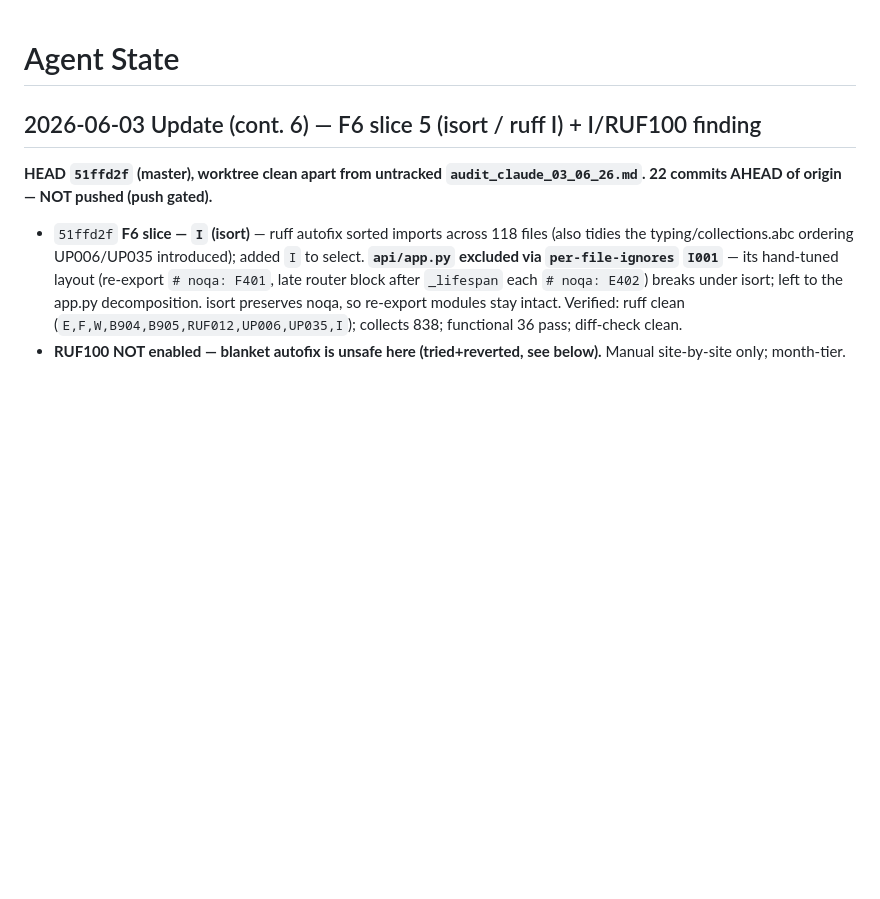
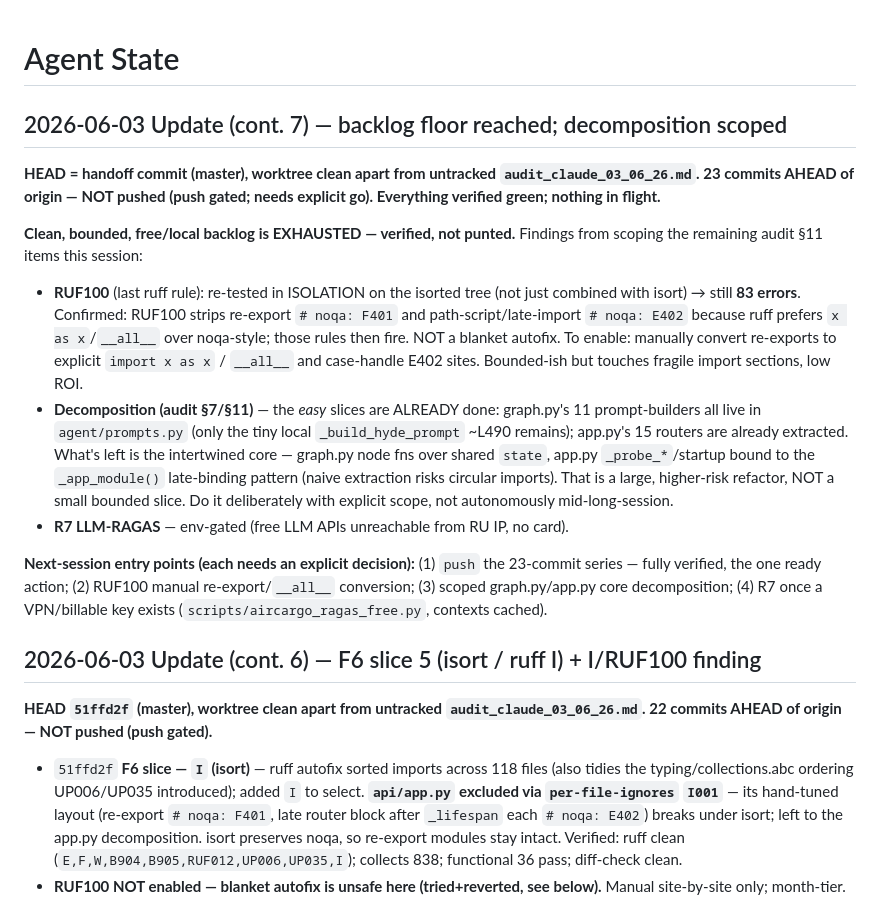
Before and after one commit to brownjuly2003-code/RAG_Support_Assistant, a Markdown page: AGENT_STATE.md, the part around the change. Drawn GitHub-style; blank space fills up the shorter version.

Commit message:
docs: handoff — backlog floor reached, decomposition scoped, RUF100 reconfirmed
Co-Authored-By: Claude Opus 4.8 (1M context) <noreply@anthropic.com>

```diff
--- a/AGENT_STATE.md
+++ b/AGENT_STATE.md
@@ -1,4 +1,33 @@
 # Agent State
+
+## 2026-06-03 Update (cont. 7) — backlog floor reached; decomposition scoped
+
+**HEAD = handoff commit (master), worktree clean apart from untracked
+`audit_claude_03_06_26.md`. 23 commits AHEAD of origin — NOT pushed (push gated;
+needs explicit go). Everything verified green; nothing in flight.**
+
+**Clean, bounded, free/local backlog is EXHAUSTED — verified, not punted.** Findings
+from scoping the remaining audit §11 items this session:
+
+- **RUF100** (last ruff rule): re-tested in ISOLATION on the isorted tree (not just
+  combined with isort) → still **83 errors**. Confirmed: RUF100 strips re-export
+  `# noqa: F401` and path-script/late-import `# noqa: E402` because ruff prefers
+  `x as x`/`__all__` over noqa-style; those rules then fire. NOT a blanket autofix.
+  To enable: manually convert re-exports to explicit `import x as x` / `__all__` and
+  case-handle E402 sites. Bounded-ish but touches fragile import sections, low ROI.
+- **Decomposition (audit §7/§11)** — the *easy* slices are ALREADY done: graph.py's 11
+  prompt-builders all live in `agent/prompts.py` (only the tiny local `_build_hyde_prompt`
+  ~L490 remains); app.py's 15 routers are already extracted. What's left is the
+  intertwined core — graph.py node fns over shared `state`, app.py `_probe_*`/startup
+  bound to the `_app_module()` late-binding pattern (naive extraction risks circular
+  imports). That is a large, higher-risk refactor, NOT a small bounded slice. Do it
+  deliberately with explicit scope, not autonomously mid-long-session.
+- **R7 LLM-RAGAS** — env-gated (free LLM APIs unreachable from RU IP, no card).
+
+**Next-session entry points (each needs an explicit decision):** (1) `push` the 23-commit
+series — fully verified, the one ready action; (2) RUF100 manual re-export/`__all__`
+conversion; (3) scoped graph.py/app.py core decomposition; (4) R7 once a VPN/billable key
+exists (`scripts/aircargo_ragas_free.py`, contexts cached).
 
 ## 2026-06-03 Update (cont. 6) — F6 slice 5 (isort / ruff I) + I/RUF100 finding
 
```
